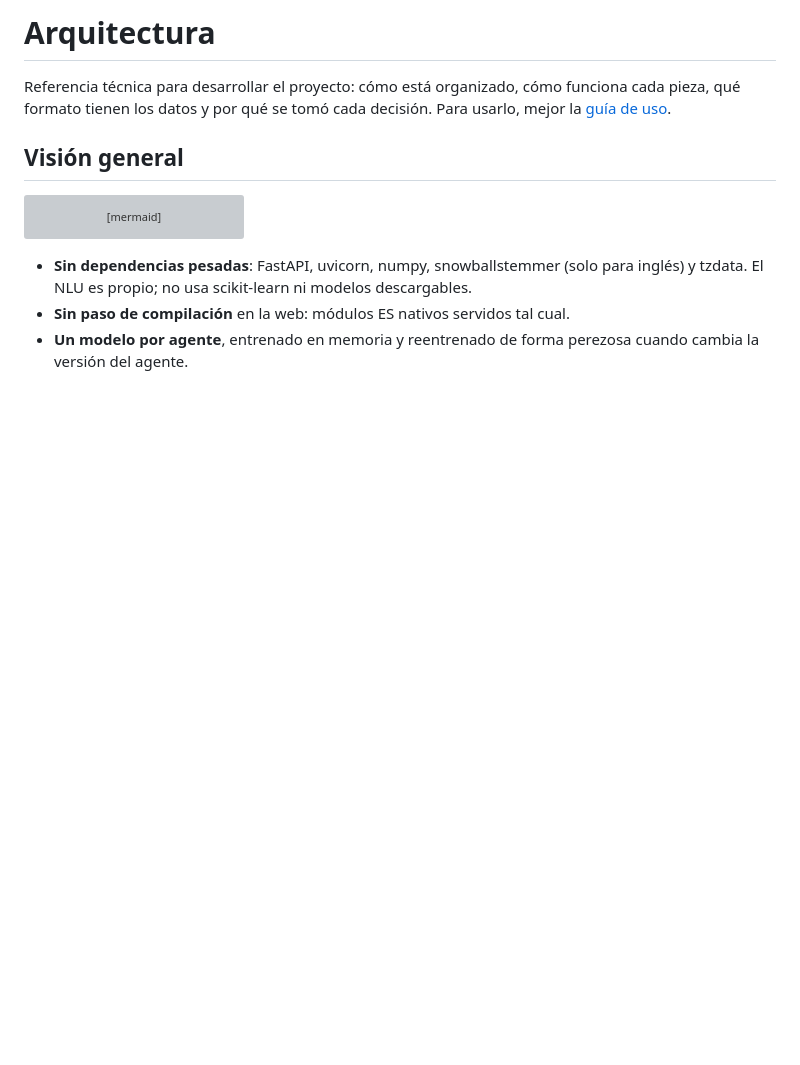
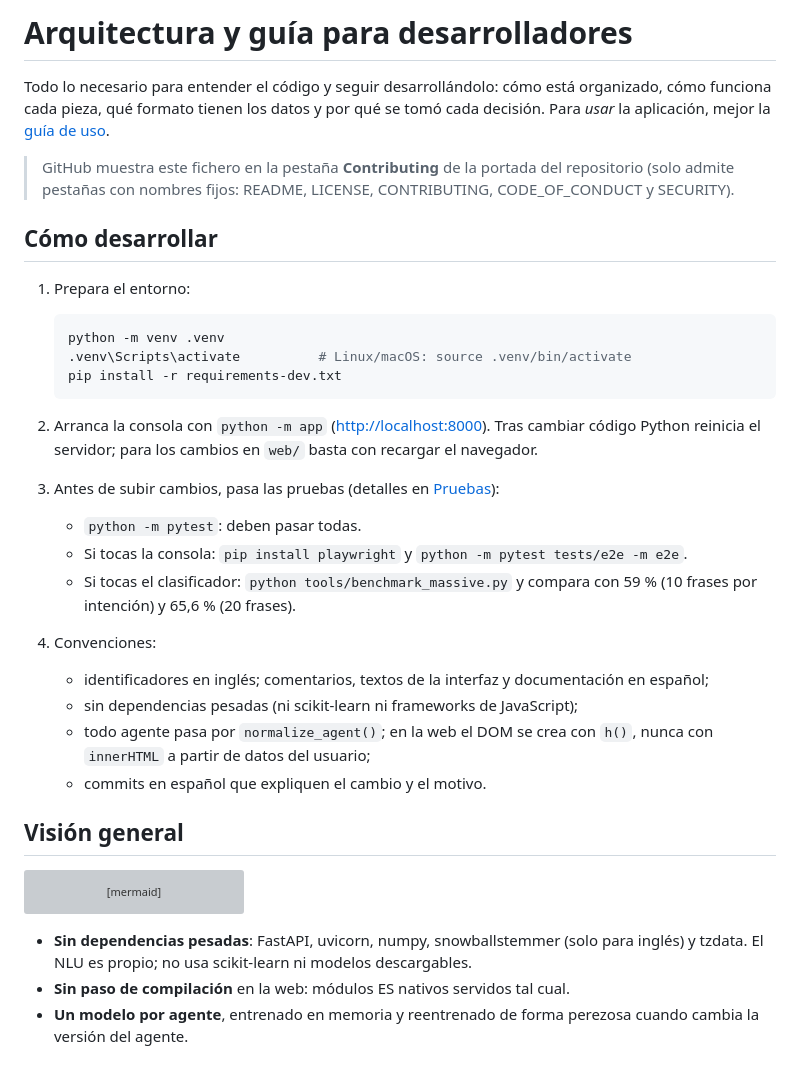
Before and after one commit to pablomise004/agenteconversacional, a Markdown page: CONTRIBUTING.md, the part around the change. Rendered like a GitHub page; blank space fills up the shorter version; grey boxes are pictures that could not be loaded.

Commit message:
Mostrar la arquitectura como pestaña en GitHub (CONTRIBUTING.md)
GitHub solo muestra como pestañas de la portada ficheros con nombre fijo
(README, LICENSE, CONTRIBUTING, CODE_OF_CONDUCT, SECURITY). La referencia
técnica pasa de docs/ARQUITECTURA.md a CONTRIBUTING.md, con una sección
nueva de cómo desarrollar, y se actualizan los enlaces.

Co-Authored-By: Claude Opus 5.5 <noreply@anthropic.com>

````diff
--- a/docs/ARQUITECTURA.md
+++ b/CONTRIBUTING.md
@@ -1,8 +1,35 @@
-# Arquitectura
+# Arquitectura y guía para desarrolladores
 
-Referencia técnica para desarrollar el proyecto: cómo está organizado, cómo funciona cada pieza,
-qué formato tienen los datos y por qué se tomó cada decisión. Para usarlo, mejor la
-[guía de uso](GUIA.md).
+Todo lo necesario para entender el código y seguir desarrollándolo: cómo está organizado, cómo
+funciona cada pieza, qué formato tienen los datos y por qué se tomó cada decisión. Para *usar* la
+aplicación, mejor la [guía de uso](docs/GUIA.md).
+
+> GitHub muestra este fichero en la pestaña **Contributing** de la portada del repositorio (solo
+> admite pestañas con nombres fijos: README, LICENSE, CONTRIBUTING, CODE_OF_CONDUCT y SECURITY).
+
+## Cómo desarrollar
+
+1. Prepara el entorno:
+
+   ```bash
+   python -m venv .venv
+   .venv\Scripts\activate          # Linux/macOS: source .venv/bin/activate
+   pip install -r requirements-dev.txt
+   ```
+
+2. Arranca la consola con `python -m app` (<http://localhost:8000>). Tras cambiar código Python
+   reinicia el servidor; para los cambios en `web/` basta con recargar el navegador.
+3. Antes de subir cambios, pasa las pruebas (detalles en [Pruebas](#pruebas)):
+   - `python -m pytest`: deben pasar todas.
+   - Si tocas la consola: `pip install playwright` y `python -m pytest tests/e2e -m e2e`.
+   - Si tocas el clasificador: `python tools/benchmark_massive.py` y compara con 59 % (10 frases
+     por intención) y 65,6 % (20 frases).
+4. Convenciones:
+   - identificadores en inglés; comentarios, textos de la interfaz y documentación en español;
+   - sin dependencias pesadas (ni scikit-learn ni frameworks de JavaScript);
+   - todo agente pasa por `normalize_agent()`; en la web el DOM se crea con `h()`, nunca con
+     `innerHTML` a partir de datos del usuario;
+   - commits en español que expliquen el cambio y el motivo.
 
 ## Visión general
 
````
Also changed, not shown: CLAUDE.md (+3 -2 lines), README.md (+3 -3 lines).
